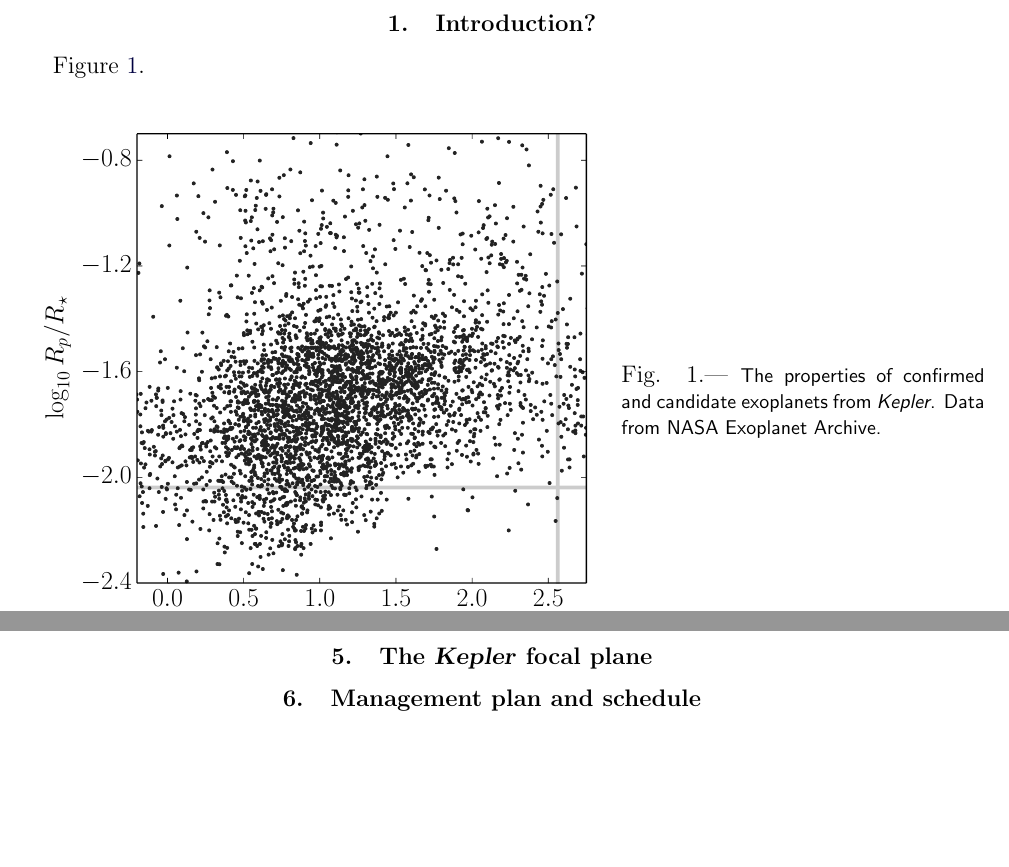
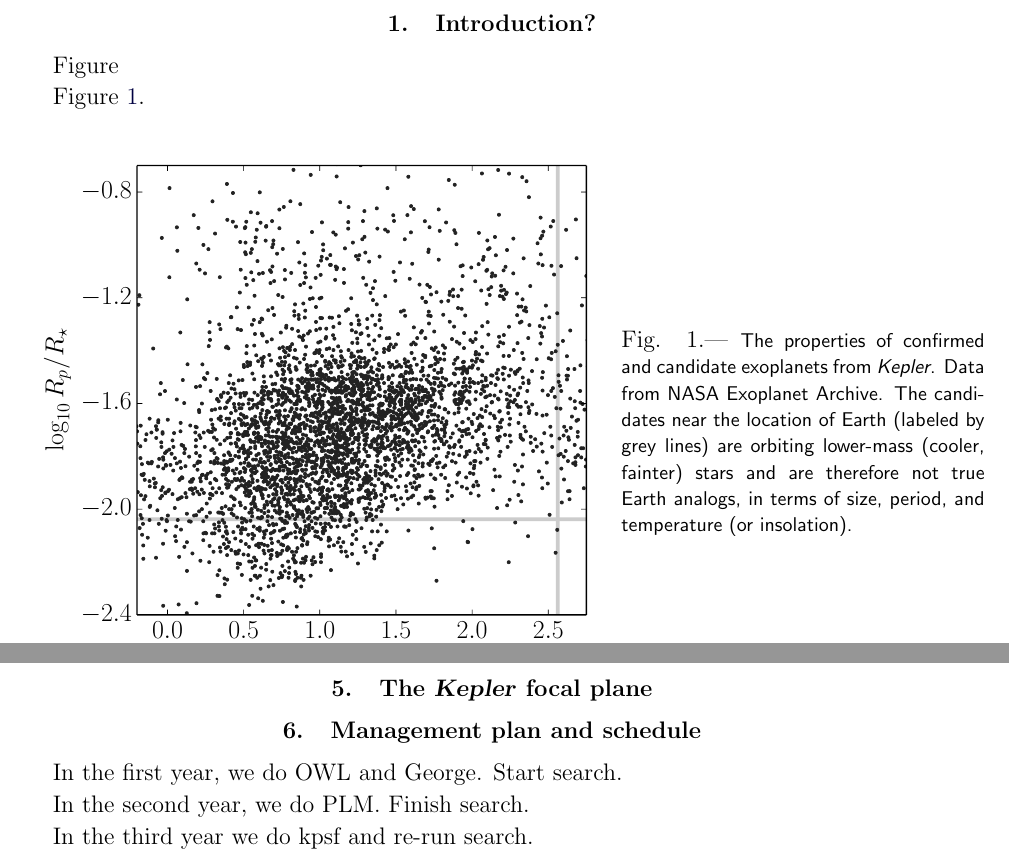
Before and after one commit to davidwhogg/smartcard, a LaTeX paper (document/description.tex): two parts of pages 1 and 2 of 3, joined at a grey line, cut so that both start at the same text, the shorter picture padded with empty space. Compiled offline with pdfLaTeX.

Commit message:
intro and schedule notes

```diff
--- a/document/description.tex
+++ b/document/description.tex
@@ -41,12 +41,16 @@
 
 \section{Introduction?}
 
+Figure
 
 \figurename~\ref{fig:planet-properties}.
 
 \ssfigure{figures/planet_properties.pdf}{0.60}{%
 The properties of confirmed and candidate exoplanets from \Kepler.
 Data from NASA Exoplanet Archive.
+The candidates near the location of Earth (labeled by grey lines) are orbiting
+lower-mass (cooler, fainter) stars and are therefore not true Earth analogs,
+in terms of size, period, and temperature (or insolation).
 \label{fig:planet-properties}}
 
 \section{A data-driven model of the \Kepler\ pixels}
@@ -117,6 +121,12 @@ prediction for the instrumental effects.
 
 \section{Management plan and schedule}
 
+In the first year, we do OWL and George.  Start search.
+
+In the second year, we do PLM.  Finish search.
+
+In the third year we do kpsf and re-run search.
+
 \clearpage
 \begin{thebibliography}{}\raggedright%
 
```
